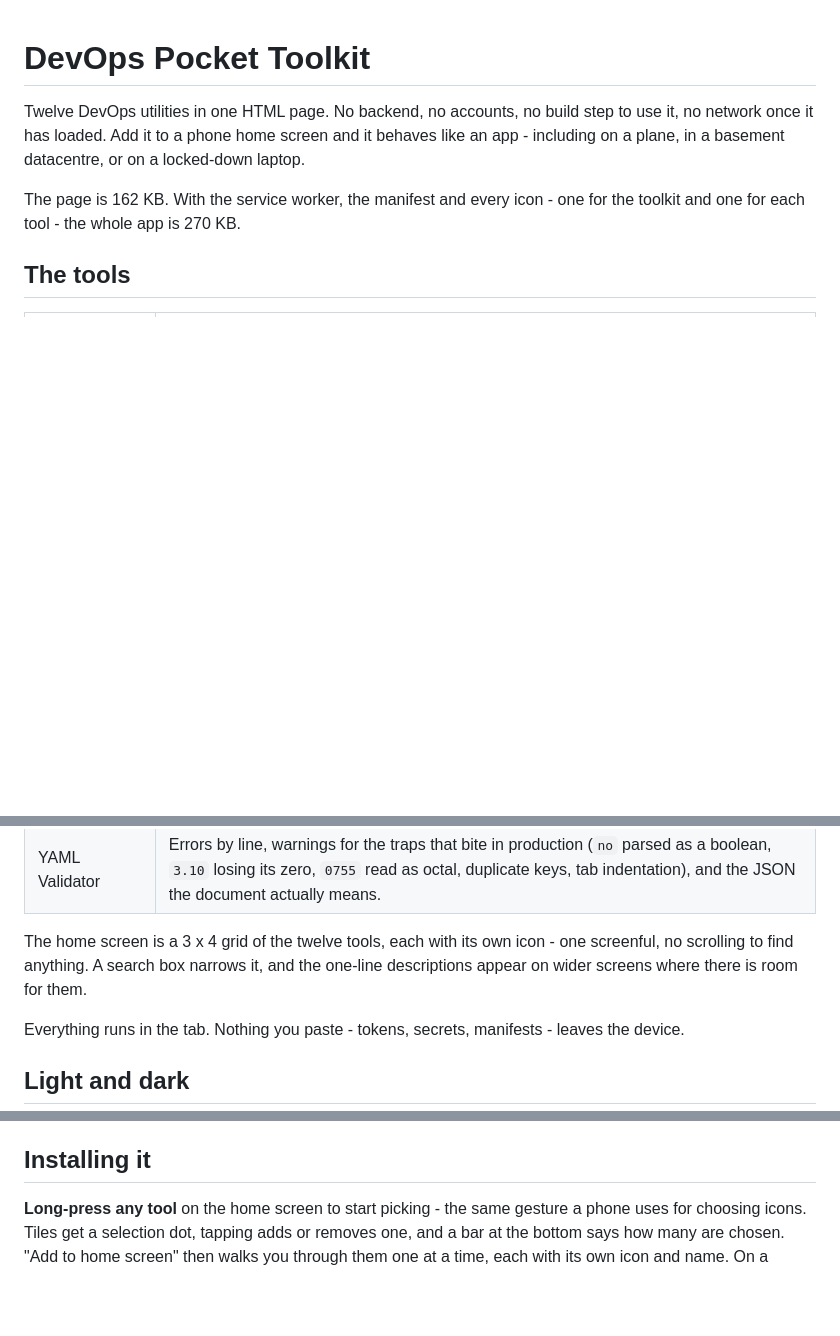
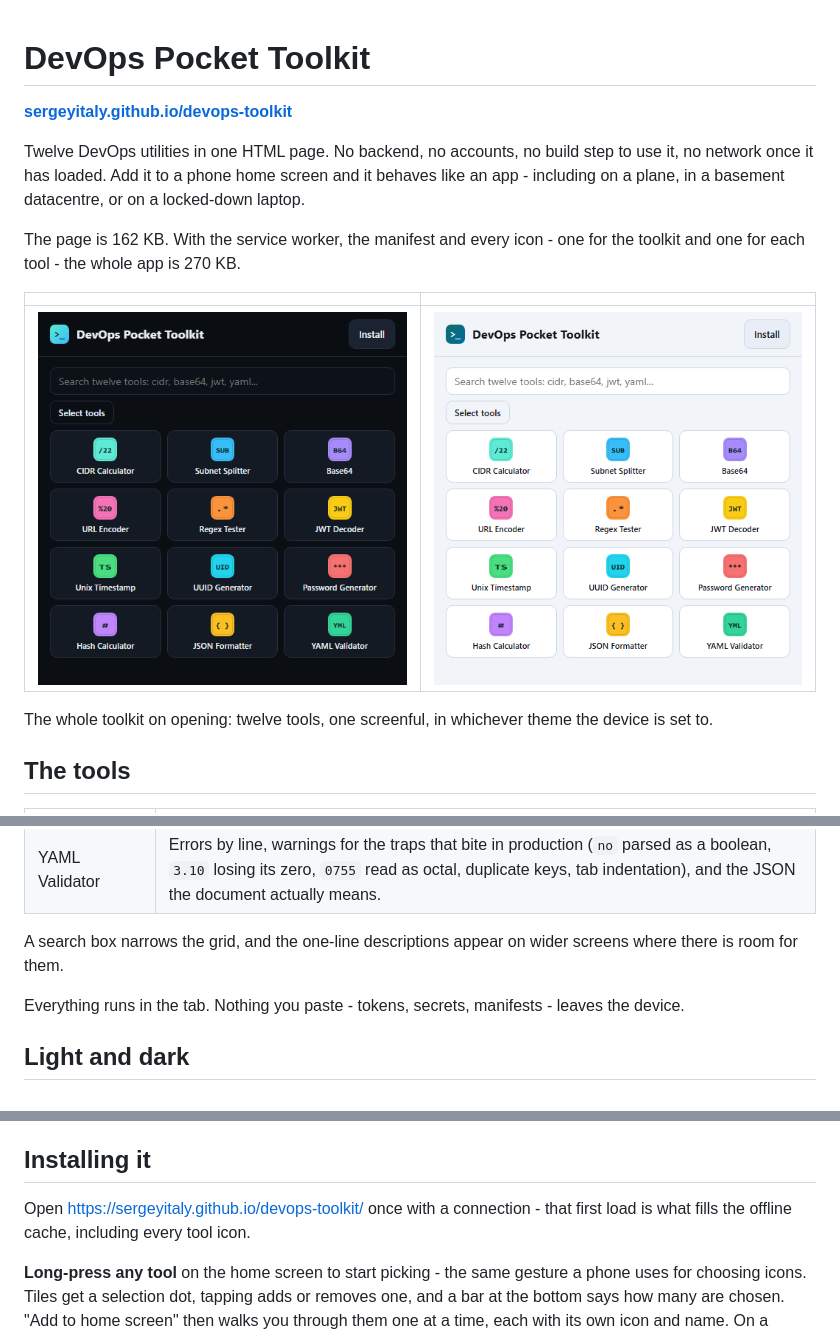
Before and after one commit to sergeyitaly/devops-toolkit, a Markdown page: README.md, 3 parts joined by grey strips. GitHub-like rendering; pictures changed too: docs/home-dark.png (added), docs/home-light.png (added); blank space fills up the shorter version.

Commit message:
README: the live link and a picture of the home screen
The README described the app without ever saying where it is, and the
repository had no description or homepage either, so nothing on GitHub
pointed at the published page. Adds the URL under the title and in the
install section, sets it in package.json, and puts the home screen at the
top in both themes - the grid is the thing that explains the app fastest.

Co-Authored-By: Claude Opus 5 (1M context) <noreply@anthropic.com>

```diff
--- a/README.md
+++ b/README.md
@@ -1,4 +1,6 @@
 # DevOps Pocket Toolkit
+
+**[sergeyitaly.github.io/devops-toolkit](https://sergeyitaly.github.io/devops-toolkit/)**
 
 Twelve DevOps utilities in one HTML page. No backend, no accounts, no build
 step to use it, no network once it has loaded. Add it to a phone home screen
@@ -7,6 +9,13 @@ on a locked-down laptop.
 
 The page is 162 KB. With the service worker, the manifest and every icon - one
 for the toolkit and one for each tool - the whole app is 270 KB.
+
+| | |
+|---|---|
+| ![The home screen in dark mode: a 3 x 4 grid of twelve tool icons](docs/home-dark.png) | ![The same home screen in light mode](docs/home-light.png) |
+
+The whole toolkit on opening: twelve tools, one screenful, in whichever theme
+the device is set to.
 
 ## The tools
 
@@ -25,9 +34,8 @@ for the toolkit and one for each tool - the whole app is 270 KB.
 | JSON Formatter | Pretty-print, minify, sort keys, structure statistics, and syntax errors reported with a line, a column and the offending line. |
 | YAML Validator | Errors by line, warnings for the traps that bite in production (`no` parsed as a boolean, `3.10` losing its zero, `0755` read as octal, duplicate keys, tab indentation), and the JSON the document actually means. |
 
-The home screen is a 3 x 4 grid of the twelve tools, each with its own icon -
-one screenful, no scrolling to find anything. A search box narrows it, and the
-one-line descriptions appear on wider screens where there is room for them.
+A search box narrows the grid, and the one-line descriptions appear on wider
+screens where there is room for them.
 
 Everything runs in the tab. Nothing you paste - tokens, secrets, manifests -
 leaves the device.
@@ -68,6 +76,9 @@ Two places a static page cannot follow the setting:
 
 ## Installing it
 
+Open <https://sergeyitaly.github.io/devops-toolkit/> once with a connection -
+that first load is what fills the offline cache, including every tool icon.
+
 **Long-press any tool** on the home screen to start picking - the same gesture
 a phone uses for choosing icons. Tiles get a selection dot, tapping adds or
 removes one, and a bar at the bottom says how many are chosen. "Add to home
```
Also changed, not shown: other parts of README.md (+0 -3 lines), 1 other file.
